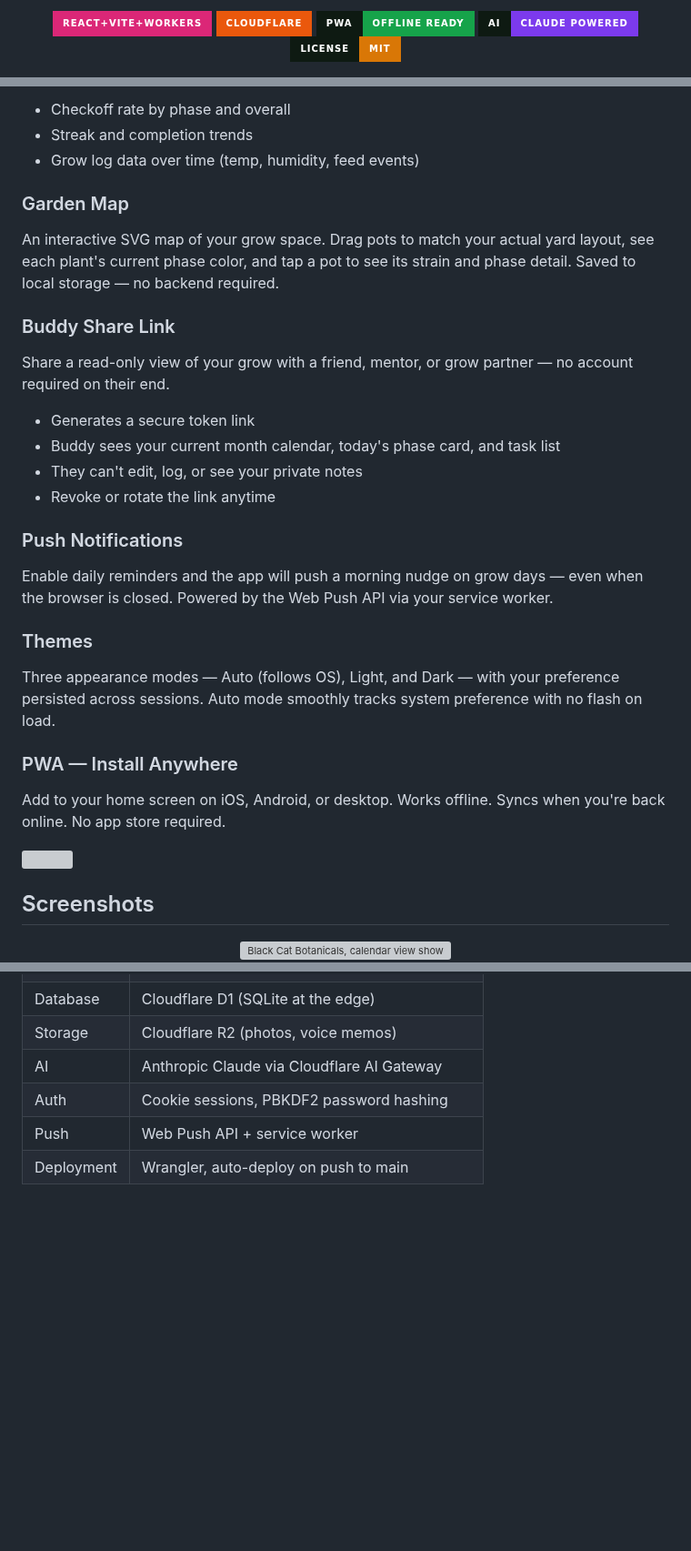
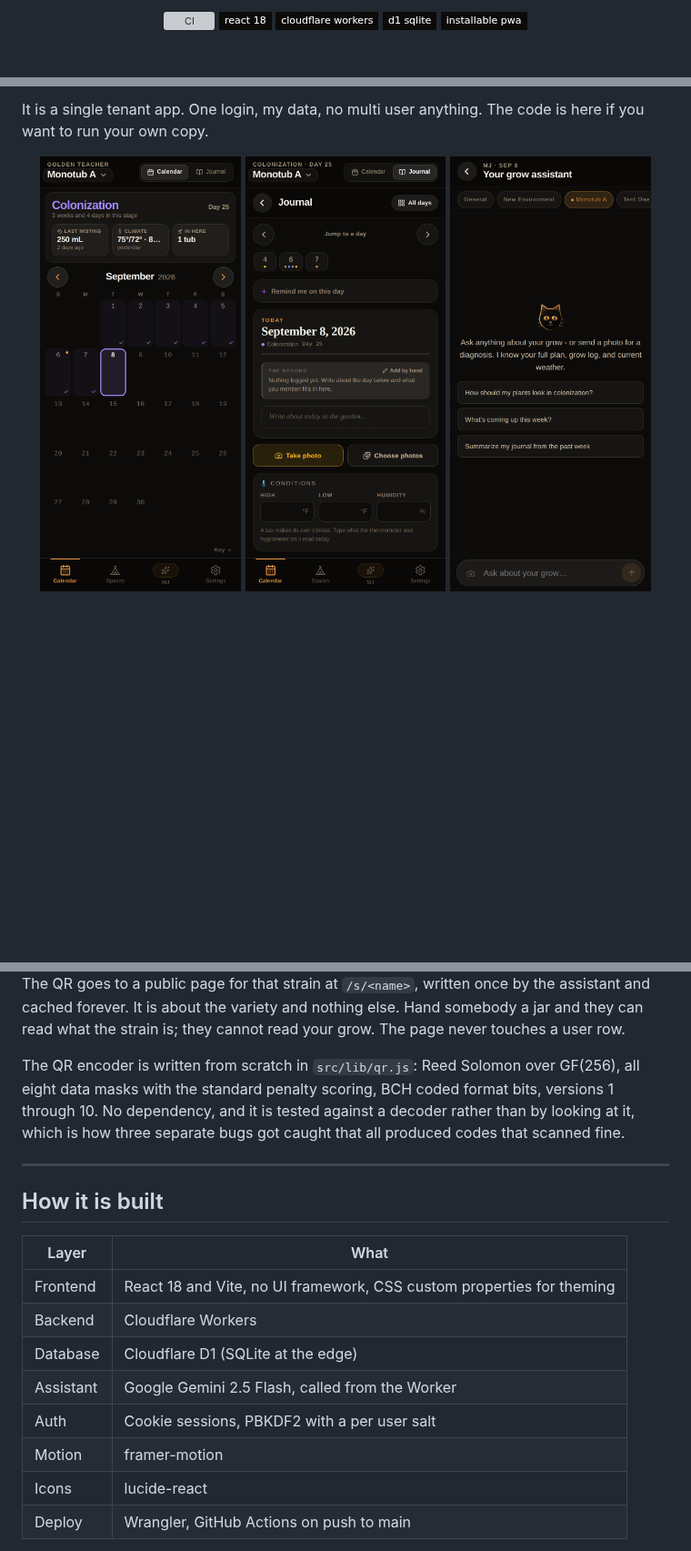
Before and after one commit to p-Iggsray/grow-calendar, a Markdown page: README.md, 3 parts joined by grey strips. Shown at 91% size. Rendered like a GitHub page; pictures changed too: assets/shots/calendar.png (added), assets/shots/journal.png (added), assets/shots/mj.png (added); badges without logos; blank space fills up the shorter version; grey boxes are pictures that could not be loaded.

```diff
--- a/README.md
+++ b/README.md
@@ -8,11 +8,9 @@
 
-<br /><br />
-
-![Stack](https://img.shields.io/badge/react+vite+workers-db2777?style=for-the-badge&logo=react&logoColor=fff&labelColor=0e1a12)
-![Hosting](https://img.shields.io/badge/cloudflare-ea580c?style=for-the-badge&logo=cloudflare&logoColor=fff&labelColor=0e1a12)
-![PWA](https://img.shields.io/badge/PWA-offline%20ready-16a34a?style=for-the-badge&labelColor=0e1a12)
-![AI](https://img.shields.io/badge/AI-Claude%20powered-7c3aed?style=for-the-badge&labelColor=0e1a12)
-![License](https://img.shields.io/badge/license-MIT-d97706?style=for-the-badge&labelColor=0e1a12)
+[![CI](https://img.shields.io/github/actions/workflow/status/p-Iggsray/grow-calendar/ci.yml?branch=main&style=flat-square&label=ci&labelColor=0c0b0a&color=e0913f)](https://github.com/p-Iggsray/grow-calendar/actions)
+![React](https://img.shields.io/badge/react_18-0c0b0a?style=flat-square&logo=react&logoColor=e0913f)
+![Cloudflare Workers](https://img.shields.io/badge/cloudflare_workers-0c0b0a?style=flat-square&logo=cloudflare&logoColor=e0913f)
+![D1](https://img.shields.io/badge/d1_sqlite-0c0b0a?style=flat-square&logo=sqlite&logoColor=e0913f)
+![PWA](https://img.shields.io/badge/installable_pwa-0c0b0a?style=flat-square&logoColor=e0913f)
 
 </div>
 
@@ -85,32 +35,8 @@ A dedicated stats screen gives you a bird's-eye view of your season:
-- Checkoff rate by phase and overall
-- Streak and completion trends
-- Grow log data over time (temp, humidity, feed events)
-
-### Garden Map
-An interactive SVG map of your grow space. Drag pots to match your actual yard layout, see each plant's current phase color, and tap a pot to see its strain and phase detail. Saved to local storage — no backend required.
-
-### Buddy Share Link
-Share a read-only view of your grow with a friend, mentor, or grow partner — no account required on their end.
-
-- Generates a secure token link
-- Buddy sees your current month calendar, today's phase card, and task list
-- They can't edit, log, or see your private notes
-- Revoke or rotate the link anytime
-
-### Push Notifications
-Enable daily reminders and the app will push a morning nudge on grow days — even when the browser is closed. Powered by the Web Push API via your service worker.
-
-### Themes
-Three appearance modes — Auto (follows OS), Light, and Dark — with your preference persisted across sessions. Auto mode smoothly tracks system preference with no flash on load.
-
-### PWA — Install Anywhere
-Add to your home screen on iOS, Android, or desktop. Works offline. Syncs when you're back online. No app store required.
-
-<img src="assets/divider.svg" alt="" width="100%" />
-
-## Screenshots
+It is a single tenant app. One login, my data, no multi user anything. The code is here if you want to run your own copy.
 
 <div align="center">
-<img src="assets/screenshot.svg" alt="Black Cat Botanicals, calendar view showing phase-colored days, milestone strip, and tab bar" width="380" />
+<img src="assets/shots/calendar.png" width="31%" alt="Calendar view with the current stage, day count and per day records" />
+<img src="assets/shots/journal.png" width="31%" alt="Journal page for a single day" />
+<img src="assets/shots/mj.png" width="31%" alt="MJ, the grow assistant" />
 </div>
 
@@ -125,7 +77,19 @@ Add to your home screen on iOS, Android, or desktop. Works offline. Syncs when y
+The QR goes to a public page for that strain at `/s/<name>`, written once by the assistant and cached forever. It is about the variety and nothing else. Hand somebody a jar and they can read what the strain is; they cannot read your grow. The page never touches a user row.
+
+The QR encoder is written from scratch in `src/lib/qr.js`: Reed Solomon over GF(256), all eight data masks with the standard penalty scoring, BCH coded format bits, versions 1 through 10. No dependency, and it is tested against a decoder rather than by looking at it, which is how three separate bugs got caught that all produced codes that scanned fine.
+
+---
+
+## How it is built
+
+| Layer | What |
+|---|---|
+| Frontend | React 18 and Vite, no UI framework, CSS custom properties for theming |
+| Backend | Cloudflare Workers |
 | Database | Cloudflare D1 (SQLite at the edge) |
-| Storage | Cloudflare R2 (photos, voice memos) |
-| AI | Anthropic Claude via Cloudflare AI Gateway |
-| Auth | Cookie sessions, PBKDF2 password hashing |
-| Push | Web Push API + service worker |
-| Deployment | Wrangler, auto-deploy on push to main |
+| Assistant | Google Gemini 2.5 Flash, called from the Worker |
+| Auth | Cookie sessions, PBKDF2 with a per user salt |
+| Motion | framer-motion |
+| Icons | lucide-react |
+| Deploy | Wrangler, GitHub Actions on push to main |
 
```
Also changed, not shown: other parts of README.md (+98 -90 lines), DEV.md (+11 -8 lines), assets/shots/label.png (added), 2 other files.
